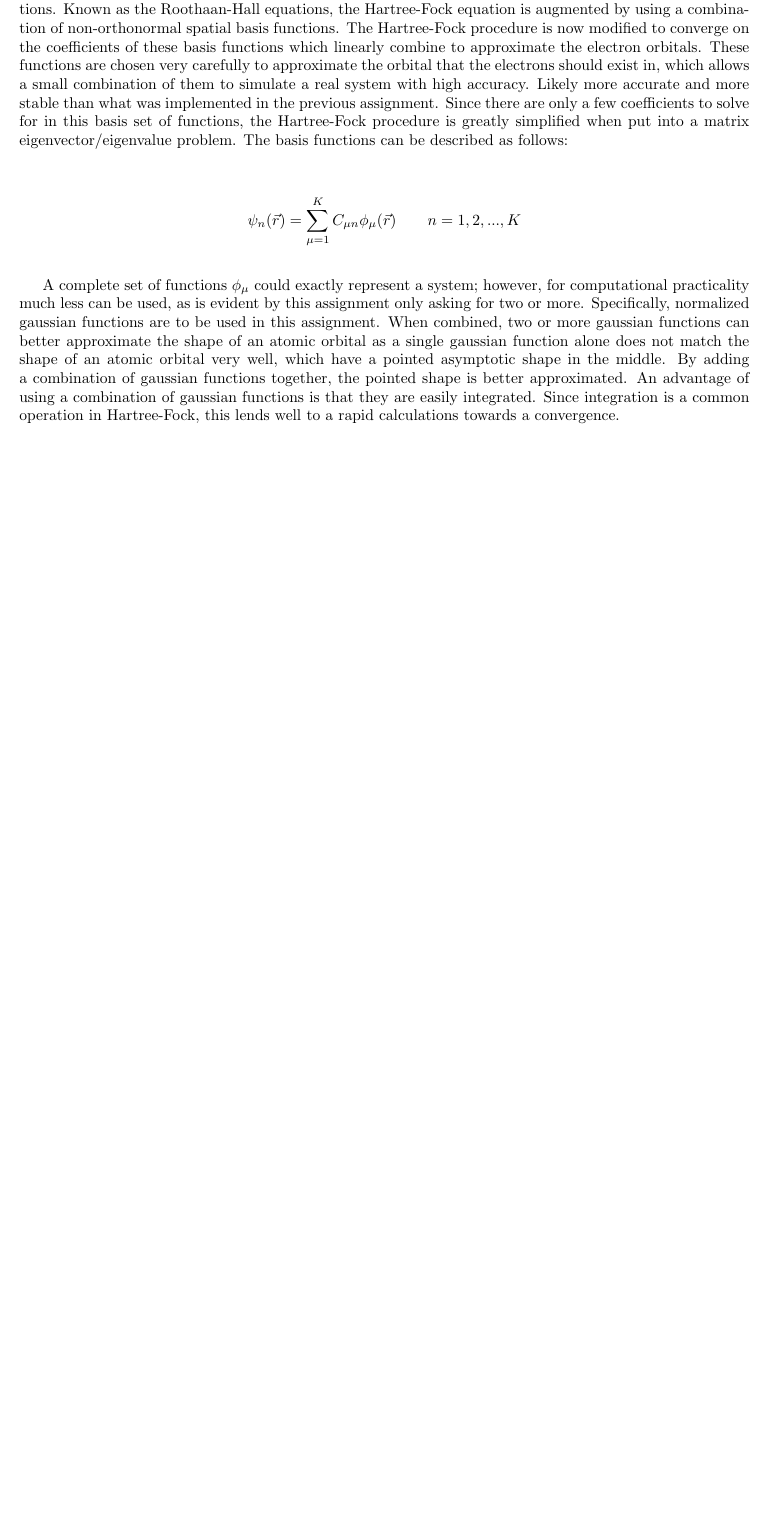
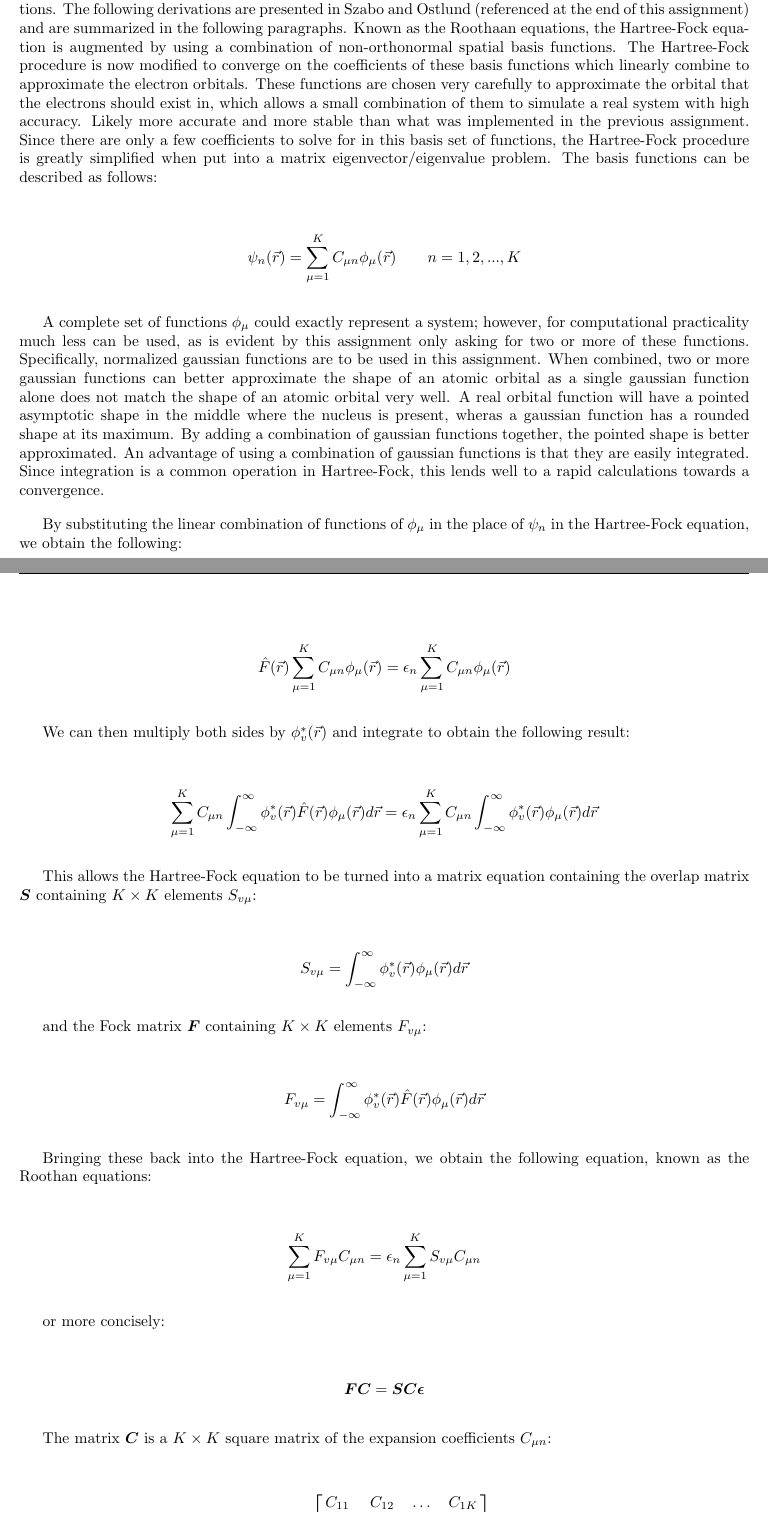
Before and after one commit to umamibeef/UBC-ELEC-542-Coursework, a LaTeX problem sheet (assignment-3/assignment3.tex): part of page 2 of 7 before the commit and two parts of pages 2 and 3 of 9 after it, the two joined at a grey line, cut at the place of the change, the shorter picture padded with empty space. Compiled offline with pdfLaTeX.

Commit message:
Saving work

```diff
--- a/assignment-3/assignment3.tex
+++ b/assignment-3/assignment3.tex
@@ -41,7 +41,7 @@
 \setcounter{MaxMatrixCols}{32} % increase the maximum number of matrix columns
 
 \title{Assignment 3}
-\author{Calculating Electronic Structures \\ of the Helium atom and Hydrogen Molecule using Basis Functions}
+\author{Calculating Electronic Structures of the \\ Helium atom and Hydrogen Molecule using \\Hartree-Fock and Roothaan Equations}
 \date{Due: 2022/03/04}
 
 \pagestyle{fancy}
@@ -87,15 +87,77 @@ Where $\hat{F}(\vec{r})$ is the Fock operator which is defined as follows:
 
 In the previous assignment, the wave equation $\psi_n(\vec{r})$ was obtained by discretizing the solution of the wave equation into a three-dimensional grid partition of size $N \times N \times N$ where each dimension was partitioned into $N$ elements. The Hartree-Fock equation was manipulated to create a matrix eigenvector/eigenvalue problem out of the wave equation to be solved iteratively by a computer program over this space. The largest computational load in the previous assignment's program turned out to be the integration that needed to be performed for every iteration. The exchange term has an integral to calculate over the $N \times N \times N$ space of the matrix. This meant that for every element in the $N \times N \times N$ space, the integration had to be performed over a space of $N \times N \times N$. This integral alone resulted in $N^6$ calculations during every iteration of the Hartree-Fock algorithm. Multiprocessing helped alleviate some of this load by spreading it across multple processing units, but the problem was still very taxing to a modern computer with a modest number of spatial partitions.
 
-This assignment aims to simplify the Hartree-Fock procedure by introducing the concept of basis functions. Known as the Roothaan-Hall equations, the Hartree-Fock equation is augmented by using a combination of non-orthonormal spatial basis functions. The Hartree-Fock procedure is now modified to converge on the coefficients of these basis functions which linearly combine to approximate the electron orbitals. These functions are chosen very carefully to approximate the orbital that the electrons should exist in, which allows a small combination of them to simulate a real system with high accuracy. Likely more accurate and more stable than what was implemented in the previous assignment. Since there are only a few coefficients to solve for in this basis set of functions, the Hartree-Fock procedure is greatly simplified when put into a matrix eigenvector/eigenvalue problem. The basis functions can be described as follows:
+This assignment aims to simplify the Hartree-Fock procedure by introducing the concept of basis functions. The following derivations are presented in Szabo and Ostlund (referenced at the end of this assignment) and are summarized in the following paragraphs. Known as the Roothaan equations, the Hartree-Fock equation is augmented by using a combination of non-orthonormal spatial basis functions. The Hartree-Fock procedure is now modified to converge on the coefficients of these basis functions which linearly combine to approximate the electron orbitals. These functions are chosen very carefully to approximate the orbital that the electrons should exist in, which allows a small combination of them to simulate a real system with high accuracy. Likely more accurate and more stable than what was implemented in the previous assignment. Since there are only a few coefficients to solve for in this basis set of functions, the Hartree-Fock procedure is greatly simplified when put into a matrix eigenvector/eigenvalue problem. The basis functions can be described as follows:
 
 \begin{align*}
   \psi_n(\vec{r}) &= \sum_{\mu = 1}^K C_{\mu n}\phi_\mu(\vec{r}) \qquad n = 1, 2, ... , K
 \end{align*}
 
-A complete set of functions $\phi_\mu$ could exactly represent a system; however, for computational practicality much less can be used, as is evident by this assignment only asking for two or more. Specifically, normalized gaussian functions are to be used in this assignment. When combined, two or more gaussian functions can better approximate the shape of an atomic orbital as a single gaussian function alone does not match the shape of an atomic orbital very well, which have a pointed asymptotic shape in the middle. By adding a combination of gaussian functions together, the pointed shape is better approximated. An advantage of using a combination of gaussian functions is that they are easily integrated. Since integration is a common operation in Hartree-Fock, this lends well to a rapid calculations towards a convergence.
+A complete set of functions $\phi_\mu$ could exactly represent a system; however, for computational practicality much less can be used, as is evident by this assignment only asking for two or more of these functions. Specifically, normalized gaussian functions are to be used in this assignment. When combined, two or more gaussian functions can better approximate the shape of an atomic orbital as a single gaussian function alone does not match the shape of an atomic orbital very well. A real orbital function will have a pointed asymptotic shape in the middle where the nucleus is present, wheras a gaussian function has a rounded shape at its maximum. By adding a combination of gaussian functions together, the pointed shape is better approximated. An advantage of using a combination of gaussian functions is that they are easily integrated. Since integration is a common operation in Hartree-Fock, this lends well to a rapid calculations towards a convergence.
 
-% Looks like we'll use STO-2G or STO-3G basis sets for this problem.
+By substituting the linear combination of functions of $\phi_\mu$ in the place of $\psi_n$ in the Hartree-Fock equation, we obtain the following:
+
+\begin{align*}
+  \hat{F}(\vec{r})\sum_{\mu = 1}^K C_{\mu n}\phi_\mu(\vec{r}) &= \epsilon_n\sum_{\mu = 1}^K C_{\mu n}\phi_\mu(\vec{r})
+\end{align*}
+
+We can then multiply both sides by $\phi_v^\ast(\vec{r})$ and integrate to obtain the following result:
+
+\begin{align*}
+  \sum_{\mu = 1}^K C_{\mu n} \int_{-\infty}^{\infty} \phi_v^\ast(\vec{r}) \hat{F}(\vec{r}) \phi_\mu(\vec{r})d\vec{r} &= \epsilon_n\sum_{\mu = 1}^K C_{\mu n}\int_{-\infty}^{\infty}\phi_v^\ast(\vec{r})\phi_\mu(\vec{r})d\vec{r}
+\end{align*}
+
+This allows the Hartree-Fock equation to be turned into a matrix equation containing the overlap matrix $\bm{S}$ containing $K \times K$ elements $S_{v\mu}$:
+
+\begin{align*}
+S_{v\mu} &= \int_{-\infty}^{\infty}\phi_v^\ast(\vec{r})\phi_\mu(\vec{r})d\vec{r}
+\end{align*}
+
+and the Fock matrix $\bm{F}$ containing $K \times K$ elements $F_{v\mu}$:
+
+\begin{align*}
+F_{v\mu} &= \int_{-\infty}^{\infty} \phi_v^\ast(\vec{r}) \hat{F}(\vec{r}) \phi_\mu(\vec{r})d\vec{r}
+\end{align*}
+
+Bringing these back into the Hartree-Fock equation, we obtain the following equation, known as the Roothan equations:
+
+\begin{align*}
+\sum_{\mu = 1}^K F_{v\mu} C_{\mu n} &= \epsilon_n\sum_{\mu = 1}^K S_{v\mu} C_{\mu n}
+\end{align*}
+
+or more concisely:
+
+\begin{align*}
+\bm{F}\bm{C} &= \bm{S}\bm{C}\bm{\epsilon}
+\end{align*}
+
+The matrix $\bm{C}$ is a $K \times K$ square matrix of the expansion coefficients $C_{\mu n}$:
+
+\begin{align*}
+\bm{C} =
+\begin{bmatrix}
+ C_{11} & C_{12} & \hdots & C_{1K}\\
+ C_{21} & C_{22} & \hdots & C_{2K}\\
+ \vdots & \vdots &        & \vdots \\
+ C_{K1} & C_{K2} & \hdots & C_{KK}\\
+\end{bmatrix}
+\end{align*}
+
+and $\bm{\epsilon}$ is a diagonal matrix of the orbital energies $\epsilon_n$:
+
+\begin{align*}
+\bm{\epsilon} =
+\begin{bmatrix}
+ \epsilon_1 &            &        & \\
+            & \epsilon_2 &        & \\
+            &            & \ddots & \\
+            &            &        & \epsilon_K\\
+\end{bmatrix}
+\end{align*}
+
+% Continue explaining the density matrix. p138 in Szabo
+
+% For this assignment, the STO-2G and STO-3G basis sets will be used which use two and three linear combinations of gaussian functions respectively to approximate atomic orbitals.
 
 \newpage
 \section{Program Implementation}
```
Also changed, not shown: assignment-2/assignment2.tex (+1 -1 lines), assignment-3/assignment3.tex (3 more changed lines).
